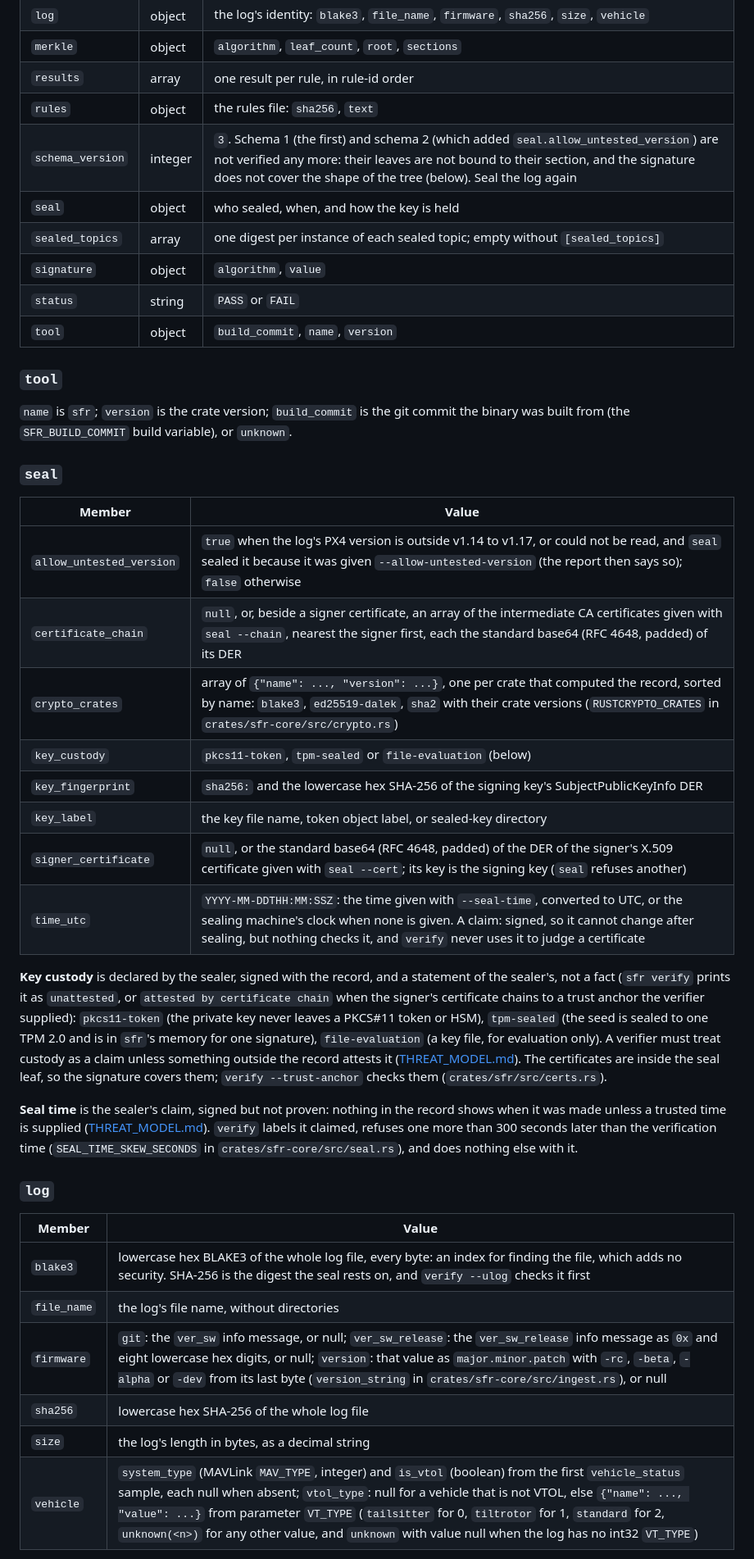
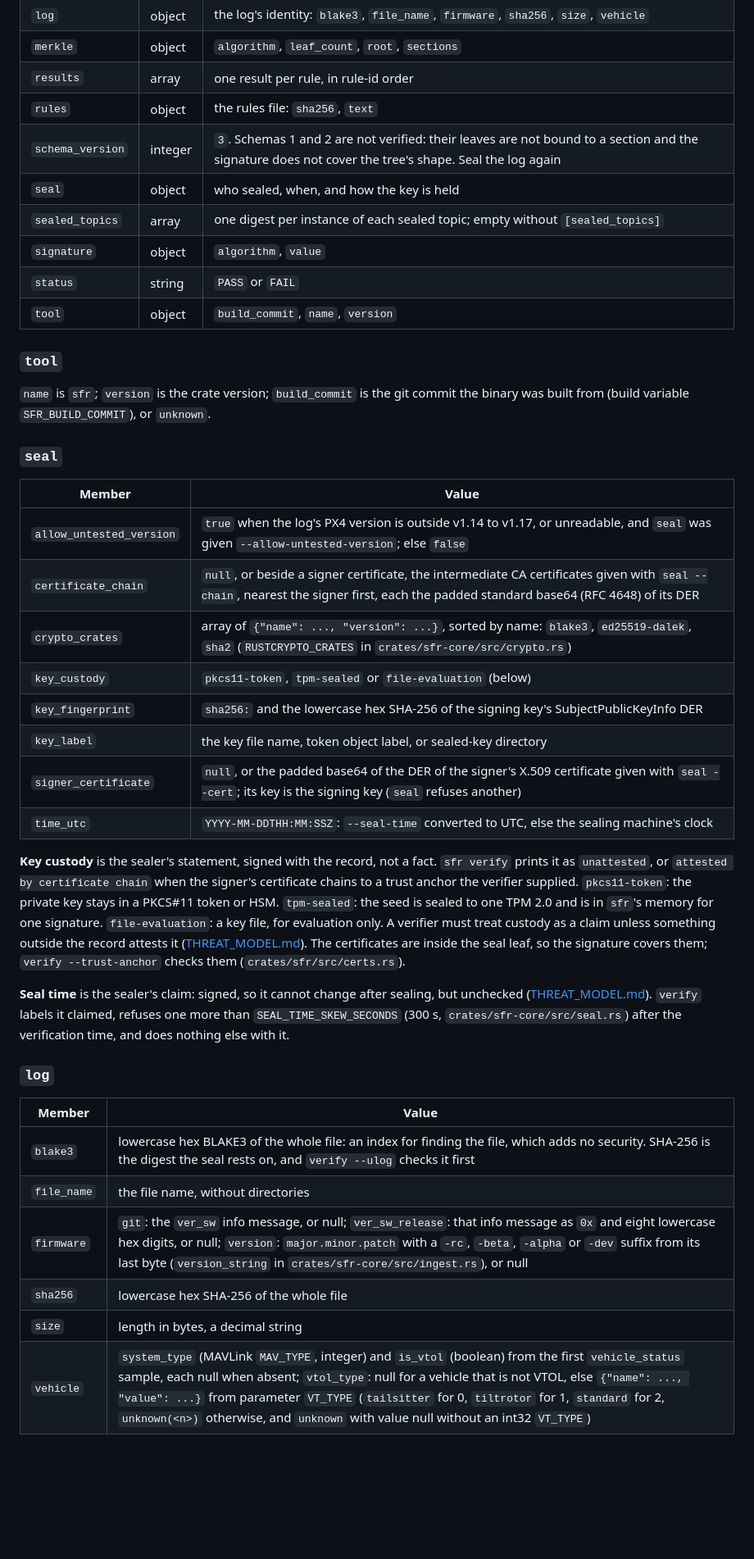
Before and after one commit to InquiroAIReseachLabs/Sealed_Flight_Recorder-, a Markdown page: docs/RECORD_FORMAT.md, the part around one of its changes. Shown at 82% size. GitHub-like rendering; blank space fills up the shorter version.

```diff
--- a/docs/RECORD_FORMAT.md
+++ b/docs/RECORD_FORMAT.md
@@ -42,7 +42,7 @@ A record holds exactly these thirteen fields, no more and no fewer (`RECORD_FIEL
 | `merkle` | object | `algorithm`, `leaf_count`, `root`, `sections` |
 | `results` | array | one result per rule, in rule-id order |
 | `rules` | object | the rules file: `sha256`, `text` |
-| `schema_version` | integer | `3`. Schema 1 (the first) and schema 2 (which added `seal.allow_untested_version`) are not verified any more: their leaves are not bound to their section, and the signature does not cover the shape of the tree (below). Seal the log again |
+| `schema_version` | integer | `3`. Schemas 1 and 2 are not verified: their leaves are not bound to a section and the signature does not cover the tree's shape. Seal the log again |
 | `seal` | object | who sealed, when, and how the key is held |
 | `sealed_topics` | array | one digest per instance of each sealed topic; empty without `[sealed_topics]` |
 | `signature` | object | `algorithm`, `value` |
@@ -51,33 +51,33 @@ A record holds exactly these thirteen fields, no more and no fewer (`RECORD_FIEL
 
 ### `tool`
 
-`name` is `sfr`; `version` is the crate version; `build_commit` is the git commit the binary was built from (the `SFR_BUILD_COMMIT` build variable), or `unknown`.
+`name` is `sfr`; `version` is the crate version; `build_commit` is the git commit the binary was built from (build variable `SFR_BUILD_COMMIT`), or `unknown`.
 
 ### `seal`
 
 | Member | Value |
 |---|---|
-| `allow_untested_version` | `true` when the log's PX4 version is outside v1.14 to v1.17, or could not be read, and `seal` sealed it because it was given `--allow-untested-version` (the report then says so); `false` otherwise |
-| `certificate_chain` | `null`, or, beside a signer certificate, an array of the intermediate CA certificates given with `seal --chain`, nearest the signer first, each the standard base64 (RFC 4648, padded) of its DER |
-| `crypto_crates` | array of `{"name": ..., "version": ...}`, one per crate that computed the record, sorted by name: `blake3`, `ed25519-dalek`, `sha2` with their crate versions (`RUSTCRYPTO_CRATES` in `crates/sfr-core/src/crypto.rs`) |
+| `allow_untested_version` | `true` when the log's PX4 version is outside v1.14 to v1.17, or unreadable, and `seal` was given `--allow-untested-version`; else `false` |
+| `certificate_chain` | `null`, or beside a signer certificate, the intermediate CA certificates given with `seal --chain`, nearest the signer first, each the padded standard base64 (RFC 4648) of its DER |
+| `crypto_crates` | array of `{"name": ..., "version": ...}`, sorted by name: `blake3`, `ed25519-dalek`, `sha2` (`RUSTCRYPTO_CRATES` in `crates/sfr-core/src/crypto.rs`) |
 | `key_custody` | `pkcs11-token`, `tpm-sealed` or `file-evaluation` (below) |
 | `key_fingerprint` | `sha256:` and the lowercase hex SHA-256 of the signing key's SubjectPublicKeyInfo DER |
 | `key_label` | the key file name, token object label, or sealed-key directory |
-| `signer_certificate` | `null`, or the standard base64 (RFC 4648, padded) of the DER of the signer's X.509 certificate given with `seal --cert`; its key is the signing key (`seal` refuses another) |
-| `time_utc` | `YYYY-MM-DDTHH:MM:SSZ`: the time given with `--seal-time`, converted to UTC, or the sealing machine's clock when none is given. A claim: signed, so it cannot change after sealing, but nothing checks it, and `verify` never uses it to judge a certificate |
+| `signer_certificate` | `null`, or the padded base64 of the DER of the signer's X.509 certificate given with `seal --cert`; its key is the signing key (`seal` refuses another) |
+| `time_utc` | `YYYY-MM-DDTHH:MM:SSZ`: `--seal-time` converted to UTC, else the sealing machine's clock |
 
-**Key custody** is declared by the sealer, signed with the record, and a statement of the sealer's, not a fact (`sfr verify` prints it as `unattested`, or `attested by certificate chain` when the signer's certificate chains to a trust anchor the verifier supplied): `pkcs11-token` (the private key never leaves a PKCS#11 token or HSM), `tpm-sealed` (the seed is sealed to one TPM 2.0 and is in `sfr`'s memory for one signature), `file-evaluation` (a key file, for evaluation only). A verifier must treat custody as a claim unless something outside the record attests it ([THREAT_MODEL.md](THREAT_MODEL.md)). The certificates are inside the seal leaf, so the signature covers them; `verify --trust-anchor` checks them (`crates/sfr/src/certs.rs`).
+**Key custody** is the sealer's statement, signed with the record, not a fact. `sfr verify` prints it as `unattested`, or `attested by certificate chain` when the signer's certificate chains to a trust anchor the verifier supplied. `pkcs11-token`: the private key stays in a PKCS#11 token or HSM. `tpm-sealed`: the seed is sealed to one TPM 2.0 and is in `sfr`'s memory for one signature. `file-evaluation`: a key file, for evaluation only. A verifier must treat custody as a claim unless something outside the record attests it ([THREAT_MODEL.md](THREAT_MODEL.md)). The certificates are inside the seal leaf, so the signature covers them; `verify --trust-anchor` checks them (`crates/sfr/src/certs.rs`).
 
-**Seal time** is the sealer's claim, signed but not proven: nothing in the record shows when it was made unless a trusted time is supplied ([THREAT_MODEL.md](THREAT_MODEL.md)). `verify` labels it claimed, refuses one more than 300 seconds later than the verification time (`SEAL_TIME_SKEW_SECONDS` in `crates/sfr-core/src/seal.rs`), and does nothing else with it.
+**Seal time** is the sealer's claim: signed, so it cannot change after sealing, but unchecked ([THREAT_MODEL.md](THREAT_MODEL.md)). `verify` labels it claimed, refuses one more than `SEAL_TIME_SKEW_SECONDS` (300 s, `crates/sfr-core/src/seal.rs`) after the verification time, and does nothing else with it.
 
 ### `log`
 
 | Member | Value |
 |---|---|
-| `blake3` | lowercase hex BLAKE3 of the whole log file, every byte: an index for finding the file, which adds no security. SHA-256 is the digest the seal rests on, and `verify --ulog` checks it first |
-| `file_name` | the log's file name, without directories |
-| `firmware` | `git`: the `ver_sw` info message, or null; `ver_sw_release`: the `ver_sw_release` info message as `0x` and eight lowercase hex digits, or null; `version`: that value as `major.minor.patch` with `-rc`, `-beta`, `-alpha` or `-dev` from its last byte (`version_string` in `crates/sfr-core/src/ingest.rs`), or null |
-| `sha256` | lowercase hex SHA-256 of the whole log file |
-| `size` | the log's length in bytes, as a decimal string |
-| `vehicle` | `system_type` (MAVLink `MAV_TYPE`, integer) and `is_vtol` (boolean) from the first `vehicle_status` sample, each null when absent; `vtol_type`: null for a vehicle that is not VTOL, else `{"name": ..., "value": ...}` from parameter `VT_TYPE` (`tailsitter` for 0, `tiltrotor` for 1, `standard` for 2, `unknown(<n>)` for any other value, and `unknown` with value null when the log has no int32 `VT_TYPE`) |
+| `blake3` | lowercase hex BLAKE3 of the whole file: an index for finding the file, which adds no security. SHA-256 is the digest the seal rests on, and `verify --ulog` checks it first |
+| `file_name` | the file name, without directories |
+| `firmware` | `git`: the `ver_sw` info message, or null; `ver_sw_release`: that info message as `0x` and eight lowercase hex digits, or null; `version`: `major.minor.patch` with a `-rc`, `-beta`, `-alpha` or `-dev` suffix from its last byte (`version_string` in `crates/sfr-core/src/ingest.rs`), or null |
+| `sha256` | lowercase hex SHA-256 of the whole file |
+| `size` | length in bytes, a decimal string |
+| `vehicle` | `system_type` (MAVLink `MAV_TYPE`, integer) and `is_vtol` (boolean) from the first `vehicle_status` sample, each null when absent; `vtol_type`: null for a vehicle that is not VTOL, else `{"name": ..., "value": ...}` from parameter `VT_TYPE` (`tailsitter` for 0, `tiltrotor` for 1, `standard` for 2, `unknown(<n>)` otherwise, and `unknown` with value null without an int32 `VT_TYPE`) |
 
```
Also changed, not shown: other parts of docs/RECORD_FORMAT.md (+71 -75 lines).
